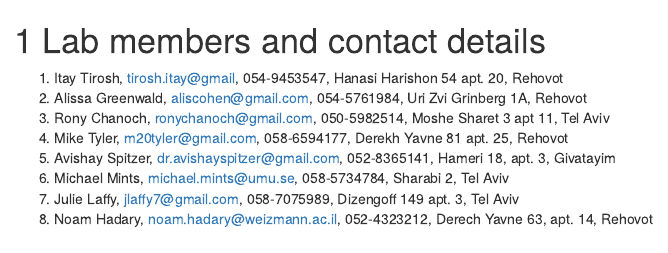
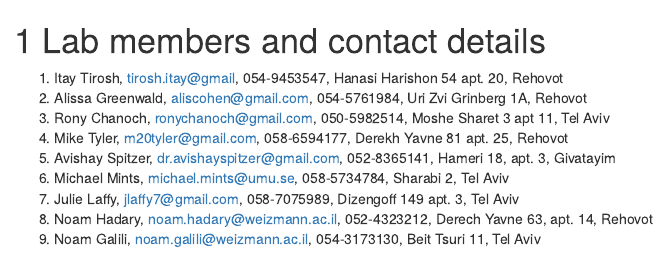
Before and after one commit to tiroshlab/lab-book, an R Markdown document (02-labMembersContact.Rmd): the page in a window 1100 px wide, from its top. Rendered offline with R 4.5, knitr and Pandoc, with nearby package versions; drawn as R Markdown's standard HTML page in place of the format the file asks for.

Commit message:
Update 02-labMembersContact.Rmd

```diff
--- a/02-labMembersContact.Rmd
+++ b/02-labMembersContact.Rmd
@@ -8,3 +8,4 @@
 6. Michael Mints, michael.mints@umu.se, 058-5734784, Sharabi 2, Tel Aviv
 7. Julie Laffy, jlaffy7@gmail.com, 058-7075989, Dizengoff 149 apt. 3, Tel Aviv
 8. Noam Hadary, noam.hadary@weizmann.ac.il, 052-4323212, Derech Yavne 63, apt. 14, Rehovot
+9. Noam Galili, noam.galili@weizmann.ac.il, 054-3173130, Beit Tsuri 11, Tel Aviv
```
